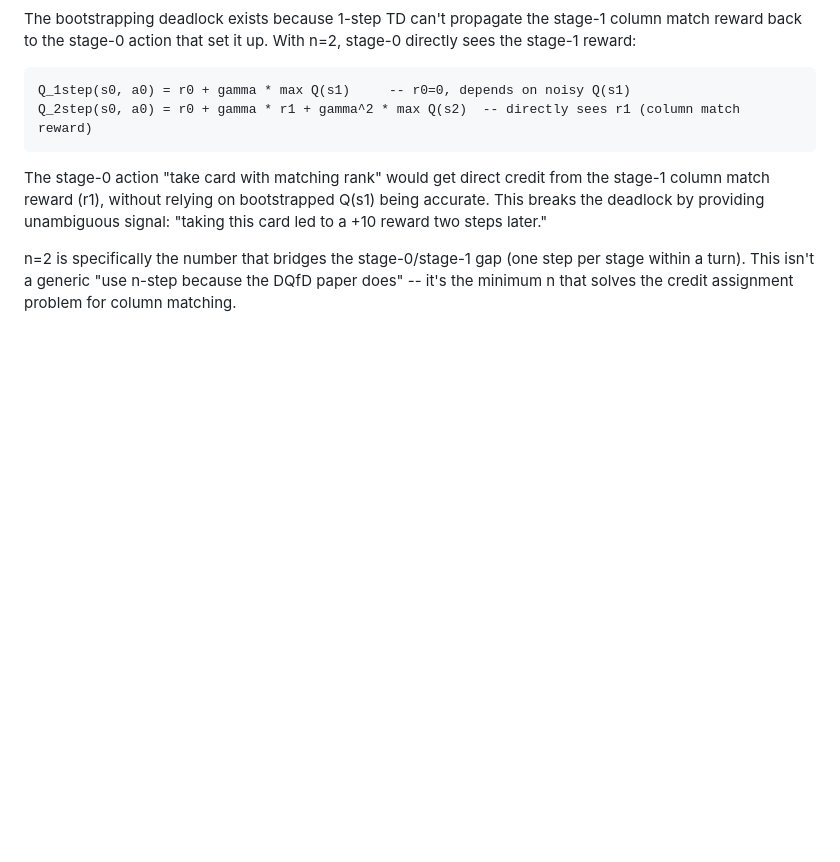
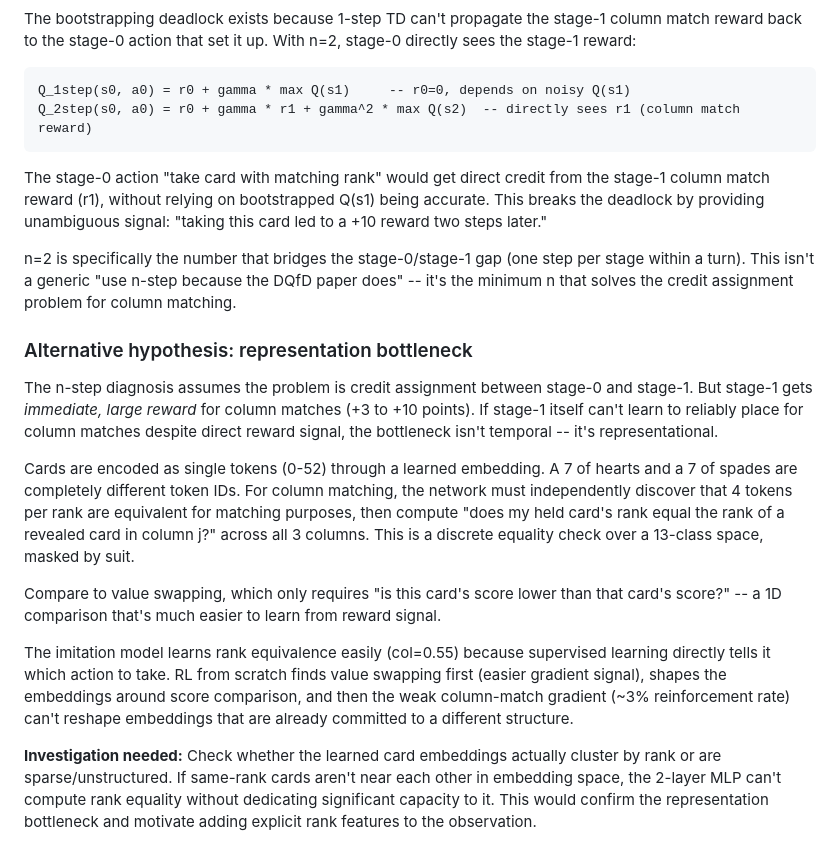
Before and after one commit to vgainullin/golf, a Markdown page: docs/experiments.md, the part around the change. GitHub-like rendering; blank space fills up the shorter version.

Commit message:
Document representation bottleneck hypothesis for col_matches plateau

```diff
--- a/docs/experiments.md
+++ b/docs/experiments.md
@@ -628,3 +628,15 @@ Q_2step(s0, a0) = r0 + gamma * r1 + gamma^2 * max Q(s2)  -- directly sees r1 (co
 The stage-0 action "take card with matching rank" would get direct credit from the stage-1 column match reward (r1), without relying on bootstrapped Q(s1) being accurate. This breaks the deadlock by providing unambiguous signal: "taking this card led to a +10 reward two steps later."
 
 n=2 is specifically the number that bridges the stage-0/stage-1 gap (one step per stage within a turn). This isn't a generic "use n-step because the DQfD paper does" -- it's the minimum n that solves the credit assignment problem for column matching.
+
+### Alternative hypothesis: representation bottleneck
+
+The n-step diagnosis assumes the problem is credit assignment between stage-0 and stage-1. But stage-1 gets *immediate, large reward* for column matches (+3 to +10 points). If stage-1 itself can't learn to reliably place for column matches despite direct reward signal, the bottleneck isn't temporal -- it's representational.
+
+Cards are encoded as single tokens (0-52) through a learned embedding. A 7 of hearts and a 7 of spades are completely different token IDs. For column matching, the network must independently discover that 4 tokens per rank are equivalent for matching purposes, then compute "does my held card's rank equal the rank of a revealed card in column j?" across all 3 columns. This is a discrete equality check over a 13-class space, masked by suit.
+
+Compare to value swapping, which only requires "is this card's score lower than that card's score?" -- a 1D comparison that's much easier to learn from reward signal.
+
+The imitation model learns rank equivalence easily (col=0.55) because supervised learning directly tells it which action to take. RL from scratch finds value swapping first (easier gradient signal), shapes the embeddings around score comparison, and then the weak column-match gradient (~3% reinforcement rate) can't reshape embeddings that are already committed to a different structure.
+
+**Investigation needed:** Check whether the learned card embeddings actually cluster by rank or are sparse/unstructured. If same-rank cards aren't near each other in embedding space, the 2-layer MLP can't compute rank equality without dedicating significant capacity to it. This would confirm the representation bottleneck and motivate adding explicit rank features to the observation.
```
